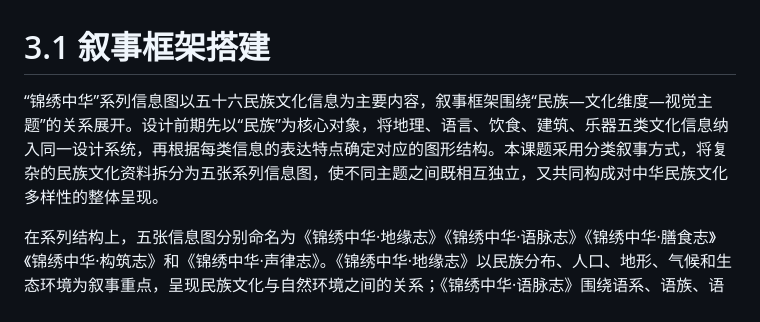
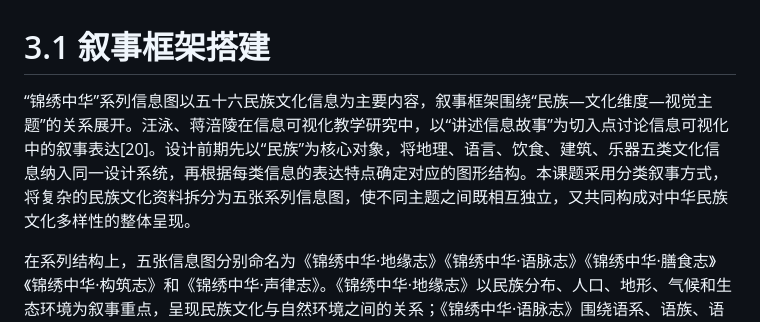
Before and after one commit to zhongxinxin55/paper, a Markdown page: 最终稿/15-3.1叙事框架搭建.md, the part around the change. GitHub-like rendering.

Commit message:
更新3.1叙事文献引用

```diff
--- a/最终稿/15-3.1叙事框架搭建.md
+++ b/最终稿/15-3.1叙事框架搭建.md
@@ -1,6 +1,6 @@
 # 3.1 叙事框架搭建
 
-“锦绣中华”系列信息图以五十六民族文化信息为主要内容，叙事框架围绕“民族—文化维度—视觉主题”的关系展开。设计前期先以“民族”为核心对象，将地理、语言、饮食、建筑、乐器五类文化信息纳入同一设计系统，再根据每类信息的表达特点确定对应的图形结构。本课题采用分类叙事方式，将复杂的民族文化资料拆分为五张系列信息图，使不同主题之间既相互独立，又共同构成对中华民族文化多样性的整体呈现。
+“锦绣中华”系列信息图以五十六民族文化信息为主要内容，叙事框架围绕“民族—文化维度—视觉主题”的关系展开。汪泳、蒋涪陵在信息可视化教学研究中，以“讲述信息故事”为切入点讨论信息可视化中的叙事表达[20]。设计前期先以“民族”为核心对象，将地理、语言、饮食、建筑、乐器五类文化信息纳入同一设计系统，再根据每类信息的表达特点确定对应的图形结构。本课题采用分类叙事方式，将复杂的民族文化资料拆分为五张系列信息图，使不同主题之间既相互独立，又共同构成对中华民族文化多样性的整体呈现。
 
 在系列结构上，五张信息图分别命名为《锦绣中华·地缘志》《锦绣中华·语脉志》《锦绣中华·膳食志》《锦绣中华·构筑志》和《锦绣中华·声律志》。《锦绣中华·地缘志》以民族分布、人口、地形、气候和生态环境为叙事重点，呈现民族文化与自然环境之间的关系；《锦绣中华·语脉志》围绕语系、语族、语支、方言分支和文字系统展开，呈现语言谱系与族群交流脉络；《锦绣中华·膳食志》以主食、食材、风味类型、特色菜肴和饮食禁忌为主要内容，呈现日常生活中的饮食文化；《锦绣中华·构筑志》聚焦典型民居、建筑结构、材料和功能特征，呈现居住方式与地域环境的适应关系；《锦绣中华·声律志》以民族乐器、发声分类、材质和使用场景为核心内容，呈现声音文化与民俗活动之间的联系。
 
```
